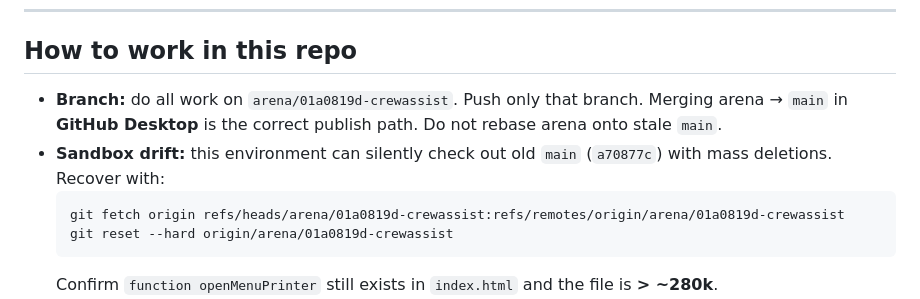
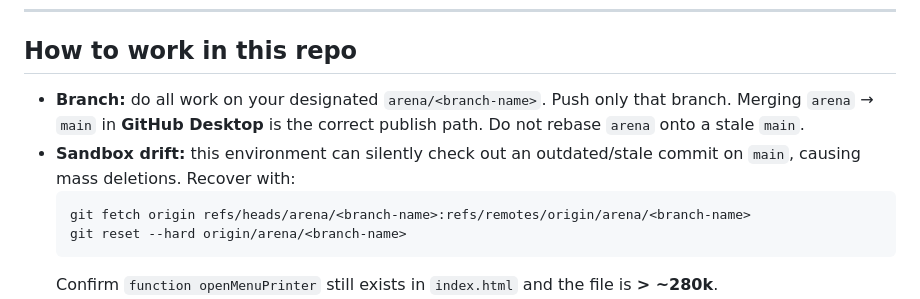
Before and after one commit to harlequinzxc/CrewAssist, a Markdown page: HANDOVER.md, the part around the change. Rendered like a GitHub page.

Commit message:
HANDOVER: generalize the branch + sandbox-drift recovery instructions to arena/<branch-name>.
Co-authored-by: arena-agent <297053741+arena-agent@users.noreply.github.com>

````diff
--- a/HANDOVER.md
+++ b/HANDOVER.md
@@ -10,11 +10,11 @@ Latest app cache: `crewassist-v73` (`sw.js`). App SemVer: **1.5.10** (`APP_VERSI
 
 ## How to work in this repo
 
-- **Branch:** do all work on `arena/01a0819d-crewassist`. Push only that branch. Merging arena → `main` in **GitHub Desktop** is the correct publish path. Do not rebase arena onto stale `main`.
-- **Sandbox drift:** this environment can silently check out old `main` (`a70877c`) with mass deletions. Recover with:
+- **Branch:** do all work on your designated `arena/<branch-name>`. Push only that branch. Merging `arena` → `main` in **GitHub Desktop** is the correct publish path. Do not rebase `arena` onto a stale `main`.
+- **Sandbox drift:** this environment can silently check out an outdated/stale commit on `main`, causing mass deletions. Recover with:
   ```
-  git fetch origin refs/heads/arena/01a0819d-crewassist:refs/remotes/origin/arena/01a0819d-crewassist
-  git reset --hard origin/arena/01a0819d-crewassist
+  git fetch origin refs/heads/arena/<branch-name>:refs/remotes/origin/arena/<branch-name>
+  git reset --hard origin/arena/<branch-name>
   ```
   Confirm `function openMenuPrinter` still exists in `index.html` and the file is **> ~280k**.
 - **Patching `index.html`:** it is ~360k with three inline scripts. Prefer **Python unique-string replace** (`count == 1`) over editor search/replace. Never `innerHTML +=` on complex trees. After a write, assert `function openMenuPrinter` and size. Syntax-check inline scripts with `node --check` using **real newlines** between script bodies (`'\n;\n'.join` — a checker `\\n;\\n` string is a SyntaxError).
````
